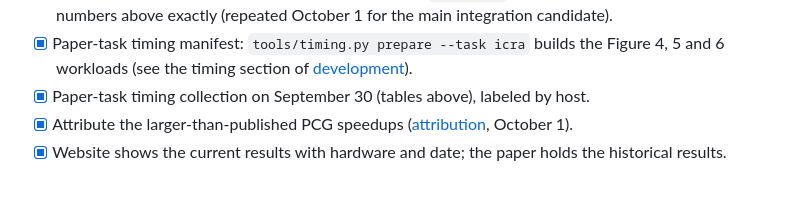
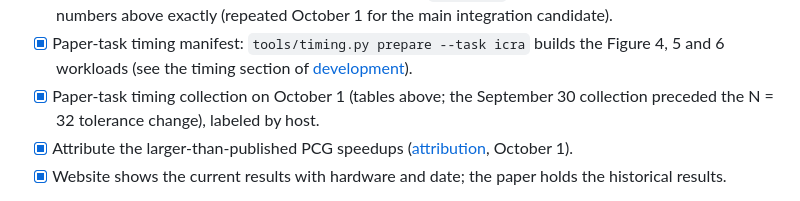
Before and after one commit to A2R-Lab/MPCGPU, a Markdown page: docs/icra-replication.md, the part around one of its changes. Drawn GitHub-style.

```diff
--- a/docs/icra-replication.md
+++ b/docs/icra-replication.md
@@ -191,7 +192,8 @@ solve, approximating the earlier code. Tracking is identical between the two mod
   for the main integration candidate).
 - [x] Paper-task timing manifest: `tools/timing.py prepare --task icra` builds the
   Figure 4, 5 and 6 workloads (see the timing section of [development](development.md)).
-- [x] Paper-task timing collection on September 30 (tables above), labeled by host.
+- [x] Paper-task timing collection on October 1 (tables above; the September 30 collection
+  preceded the N = 32 tolerance change), labeled by host.
 - [x] Attribute the larger-than-published PCG speedups ([attribution](speedup-attribution.md), October 1).
 - [x] Website shows the current results with hardware and date; the paper holds the
   historical results.
```
Also changed, not shown: other parts of docs/icra-replication.md (+24 -23 lines), docs/speedup-attribution.md (+12 -12 lines), docs/website.md (+1 -1 lines), docs/assets/current-linsys-time.png, docs/assets/current-sqp-iterations.png, docs/attribution-paper-vs-current.png, 3 other files.
